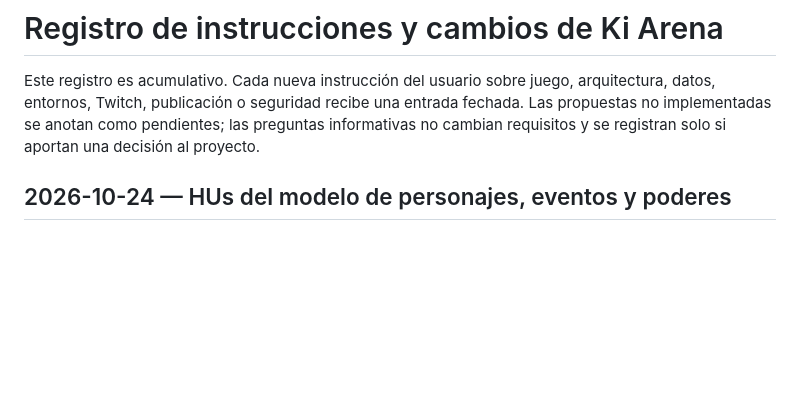
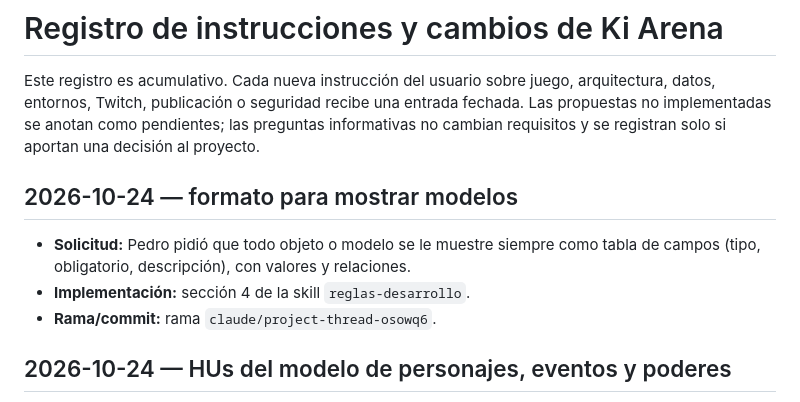
Before and after one commit to aloadeuado/Sayayines_Godot, a Markdown page: KiArena/docs/CHANGELOG.md, the part around the change. Rendered like a GitHub page; blank space fills up the shorter version.

Commit message:
Regla de formato en tabla para mostrar modelos
Co-Authored-By: Claude Opus 5.5 (1M context) <noreply@anthropic.com>
Claude-Session: https://claude.ai/code/session_01PYPtGSTmZYAMLk3vkEZofe

```diff
--- a/KiArena/docs/CHANGELOG.md
+++ b/KiArena/docs/CHANGELOG.md
@@ -1,6 +1,12 @@
 # Registro de instrucciones y cambios de Ki Arena
 
 Este registro es acumulativo. Cada nueva instrucción del usuario sobre juego, arquitectura, datos, entornos, Twitch, publicación o seguridad recibe una entrada fechada. Las propuestas no implementadas se anotan como pendientes; las preguntas informativas no cambian requisitos y se registran solo si aportan una decisión al proyecto.
+
+## 2026-10-24 — formato para mostrar modelos
+
+- **Solicitud:** Pedro pidió que todo objeto o modelo se le muestre siempre como tabla de campos (tipo, obligatorio, descripción), con valores y relaciones.
+- **Implementación:** sección 4 de la skill `reglas-desarrollo`.
+- **Rama/commit:** rama `claude/project-thread-osowq6`.
 
 ## 2026-10-24 — HUs del modelo de personajes, eventos y poderes
 
```
Also changed, not shown: 1 other file.
